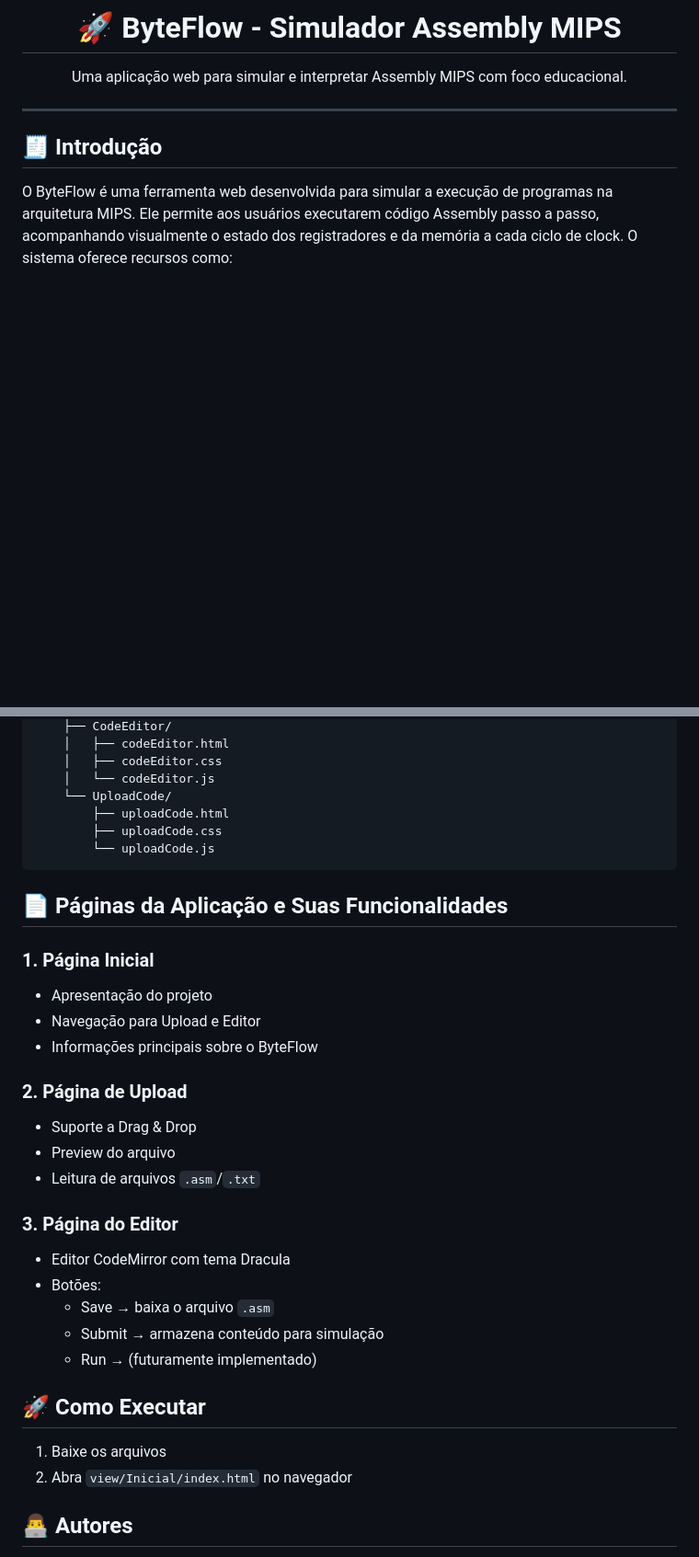
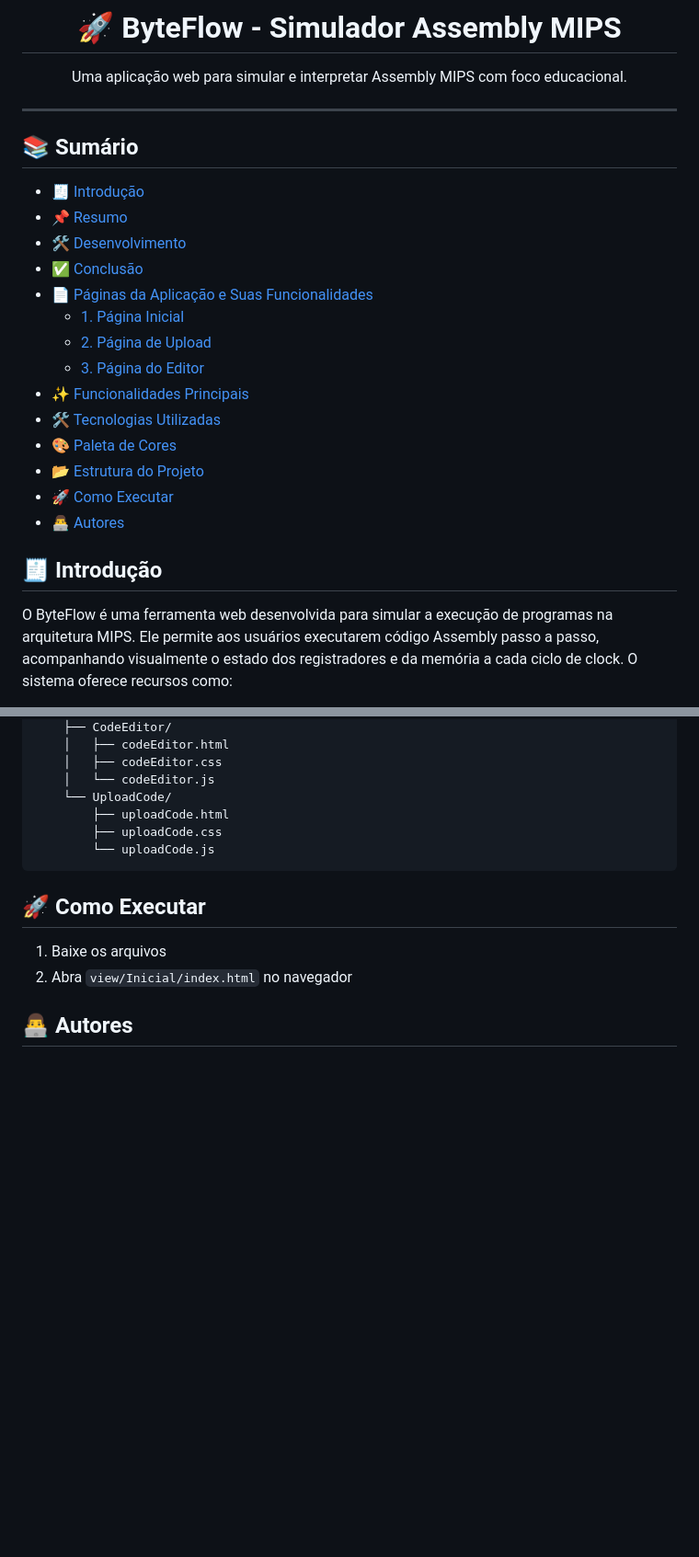
Before and after one commit to AlexandreComp456890/ByteFlow_asm_reader, a Markdown page: README.md, 2 parts joined by grey strips. Shown at 92% size. Rendered like a GitHub page; blank space fills up the shorter version.

Commit message:
Modifica o Readme
Corrige caminho das imagens adicionadas

````diff
--- a/README.md
+++ b/README.md
@@ -9,6 +7,23 @@ Uma aplicação web para simular e interpretar Assembly MIPS com foco educaciona
 </p>
 
 <hr>
+
+## 📚 Sumário
+
+- [🧾 Introdução](#-introdução)
+- [📌 Resumo](#-resumo)
+- [🛠️ Desenvolvimento](#-desenvolvimento)
+- [✅ Conclusão](#-conclusão)
+- [📄 Páginas da Aplicação e Suas Funcionalidades](#-páginas-da-aplicação-e-suas-funcionalidades)
+  - [1. Página Inicial](#1-página-inicial)
+  - [2. Página de Upload](#2-página-de-upload)
+  - [3. Página do Editor](#3-página-do-editor)
+- [✨ Funcionalidades Principais](#-funcionalidades-principais)
+- [🛠️ Tecnologias Utilizadas](#-tecnologias-utilizadas)
+- [🎨 Paleta de Cores](#-paleta-de-cores)
+- [📂 Estrutura do Projeto](#-estrutura-do-projeto)
+- [🚀 Como Executar](#-como-executar)
+- [👨‍💻 Autores](#-autores)
 
 ## 🧾 Introdução
 
@@ -127,28 +144,6 @@ ByteFlow_asm_reader/
         └── uploadCode.js
 ```
 
-## 📄 Páginas da Aplicação e Suas Funcionalidades
-
-### 1. Página Inicial
-
-- Apresentação do projeto
-- Navegação para Upload e Editor
-- Informações principais sobre o ByteFlow
-
-### 2. Página de Upload
-
-- Suporte a Drag & Drop
-- Preview do arquivo
-- Leitura de arquivos `.asm`/`.txt`
-
-### 3. Página do Editor
-
-- Editor CodeMirror com tema Dracula
-- Botões:
-  - Save → baixa o arquivo `.asm`
-  - Submit → armazena conteúdo para simulação
-  - Run → (futuramente implementado)
-
 ## 🚀 Como Executar
 
 1. Baixe os arquivos
````
Also changed, not shown: other parts of README.md (+4 -6 lines).
